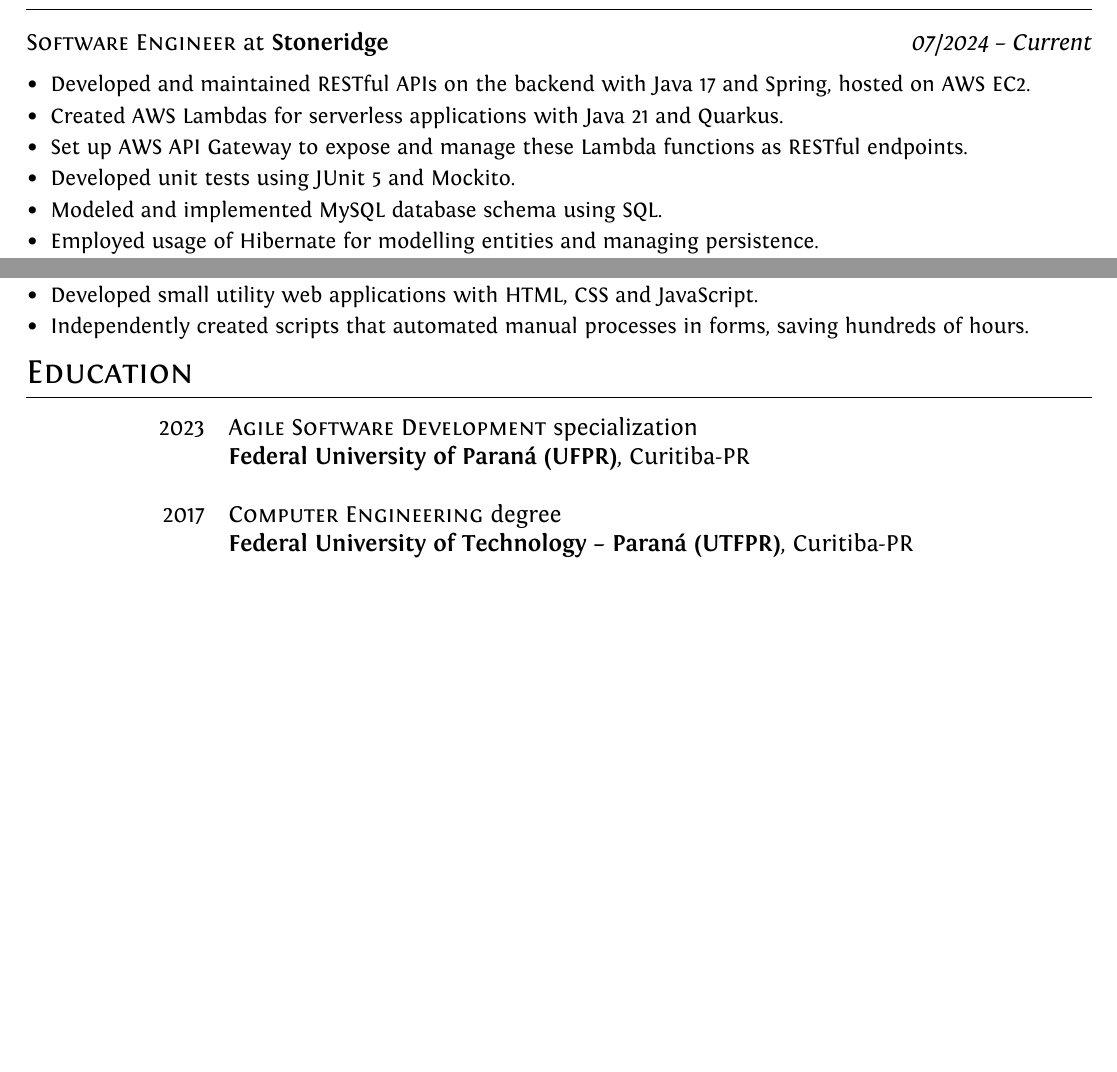
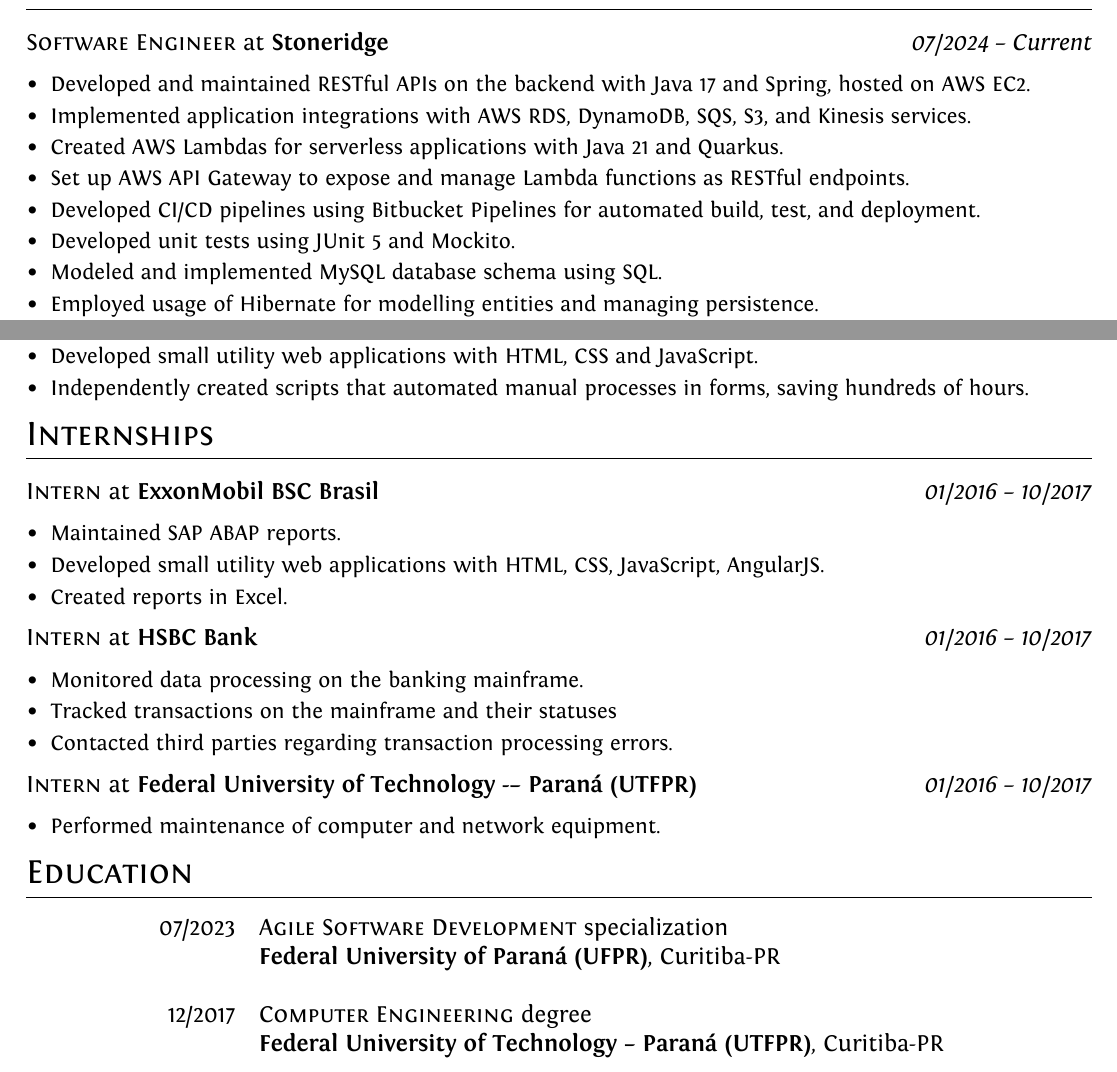
Before and after one commit to brunocmpr/cv, a LaTeX document (en-us/bruno-campera-en.tex): two parts of pages 1 and 2 of 2, joined at a grey line, cut so that both start at the same text, the shorter picture padded with empty space. Compiled offline with XeLaTeX.

Commit message:
Add internships

```diff
--- a/en-us/bruno-campera-en.tex
+++ b/en-us/bruno-campera-en.tex
@@ -148,8 +148,10 @@
 \begin{itemize}[leftmargin=*,label=\large\textbullet]
     \setlength\itemsep{-0.2em}
     \item Developed and maintained RESTful APIs on the backend with Java 17 and Spring, hosted on AWS EC2.
+    \item Implemented application integrations with AWS RDS, DynamoDB, SQS, S3, and Kinesis services.
     \item Created AWS Lambdas for serverless applications with Java 21 and Quarkus.
-    \item Set up AWS API Gateway to expose and manage these Lambda functions as RESTful endpoints.
+    \item Set up AWS API Gateway to expose and manage Lambda functions as RESTful endpoints.
+    \item Developed CI/CD pipelines using Bitbucket Pipelines for automated build, test, and deployment.
     \item Developed unit tests using JUnit 5 and Mockito.
     % \item Interfaced with AWS Kinesis for device intercommunication and AWS DynamoDB for message storage.
     \item Modeled and implemented MySQL database schema using SQL.
@@ -225,13 +227,45 @@
     \item Independently created scripts that automated manual processes in forms, saving hundreds of hours.
 \end{itemize}
 }
+
+\section{Internships}
+\vspace{8pt}
+
+\textbf{\textsc{Intern}} at \textbf{ExxonMobil BSC Brasil} \hfill \textit{01/2016 -- 10/2017}
+{\small
+\begin{itemize}[leftmargin=*,label=\large\textbullet]
+    \setlength\itemsep{-0.2em}
+    \item Maintained SAP ABAP reports.
+    \item Developed small utility web applications with HTML, CSS, JavaScript, AngularJS.
+    \item Created reports in Excel.
+\end{itemize}
+}
+
+\textbf{\textsc{Intern}} at \textbf{HSBC Bank} \hfill \textit{01/2016 -- 10/2017}
+{\small
+\begin{itemize}[leftmargin=*,label=\large\textbullet]
+    \setlength\itemsep{-0.2em}
+    \item Monitored data processing on the banking mainframe.
+    \item Tracked transactions on the mainframe and their statuses
+    \item Contacted third parties regarding transaction processing errors.
+\end{itemize}
+}
+
+\textbf{\textsc{Intern}} at \textbf{Federal University of Technology -– Paraná (UTFPR)} \hfill \textit{01/2016 -- 10/2017}
+{\small
+\begin{itemize}[leftmargin=*,label=\large\textbullet]
+    \setlength\itemsep{-0.2em}
+    \item Performed maintenance of computer and network equipment.
+\end{itemize}
+}
+
 %Section: Education
 \section{Education}
 \vspace{6pt}
 \begin{tabular}{rl}
 
-\rule{2cm}{0pt} 2023 & \textsc{Agile Software Development} specialization \\ &\normalsize\textbf{Federal University of Paraná (UFPR)}, Curitiba-PR\\&\\
-2017 & \textsc{Computer Engineering} degree \\ &\normalsize\textbf{Federal University of Technology – Paraná (UTFPR)}, Curitiba-PR\\&\\
+\rule{2cm}{0pt} 07/2023 & \textsc{Agile Software Development} specialization \\ &\normalsize\textbf{Federal University of Paraná (UFPR)}, Curitiba-PR\\&\\
+12/2017 & \textsc{Computer Engineering} degree \\ &\normalsize\textbf{Federal University of Technology – Paraná (UTFPR)}, Curitiba-PR\\&\\
 % 2009 & \textsc{Computer Technician} course \\ &\normalsize\textbf{Escola Técnica Estadual de São Paulo (ETESP)}, São Paulo-SP
 \end{tabular}
 
```
Also changed, not shown: pt-br/bruno-campera-pt.tex (+3 -1 lines), en-us/bruno-campera-en.pdf, pt-br/bruno-campera-pt.pdf, en-us/bruno-campera-en.tex (4 more changed lines).
